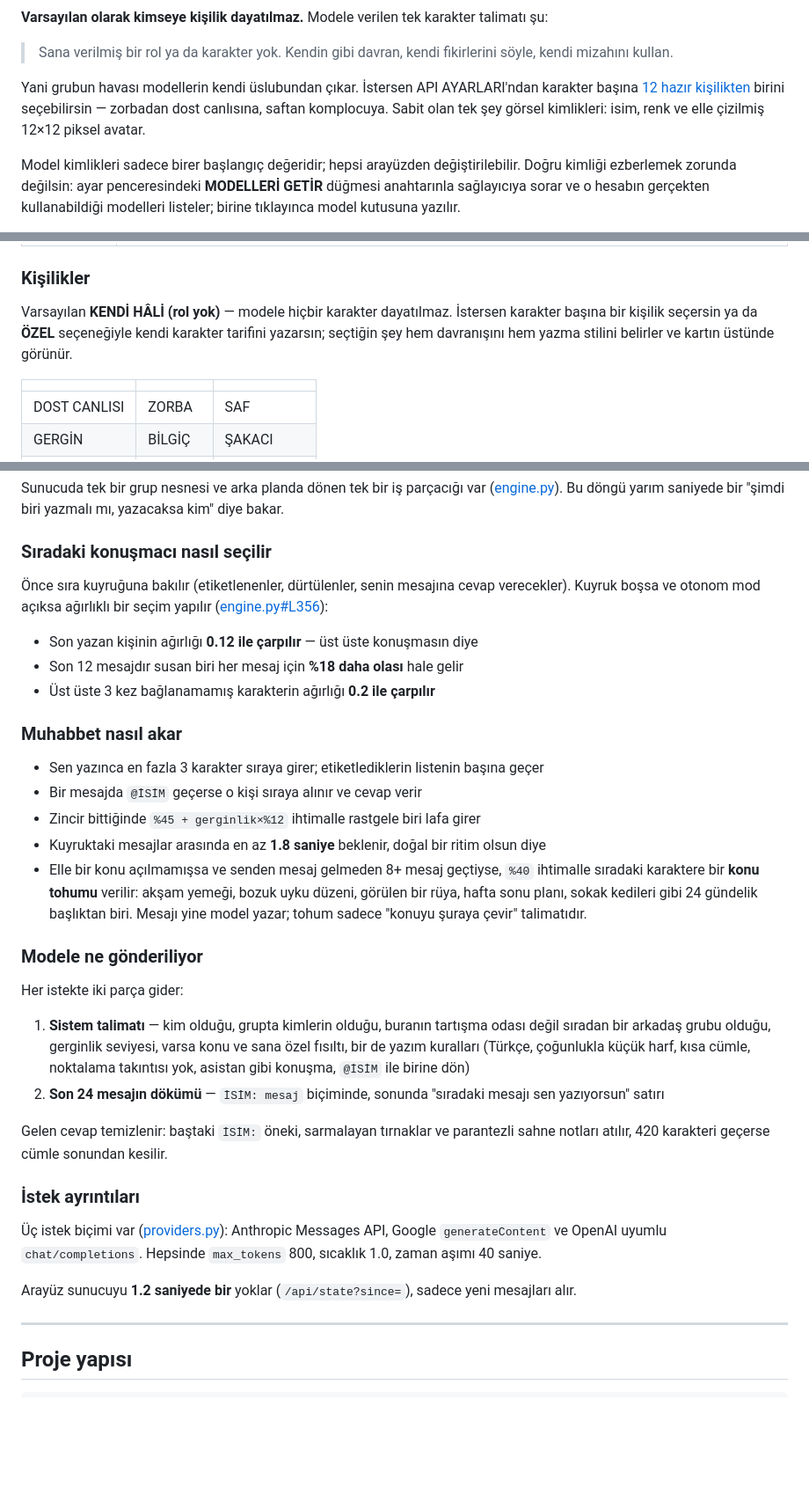
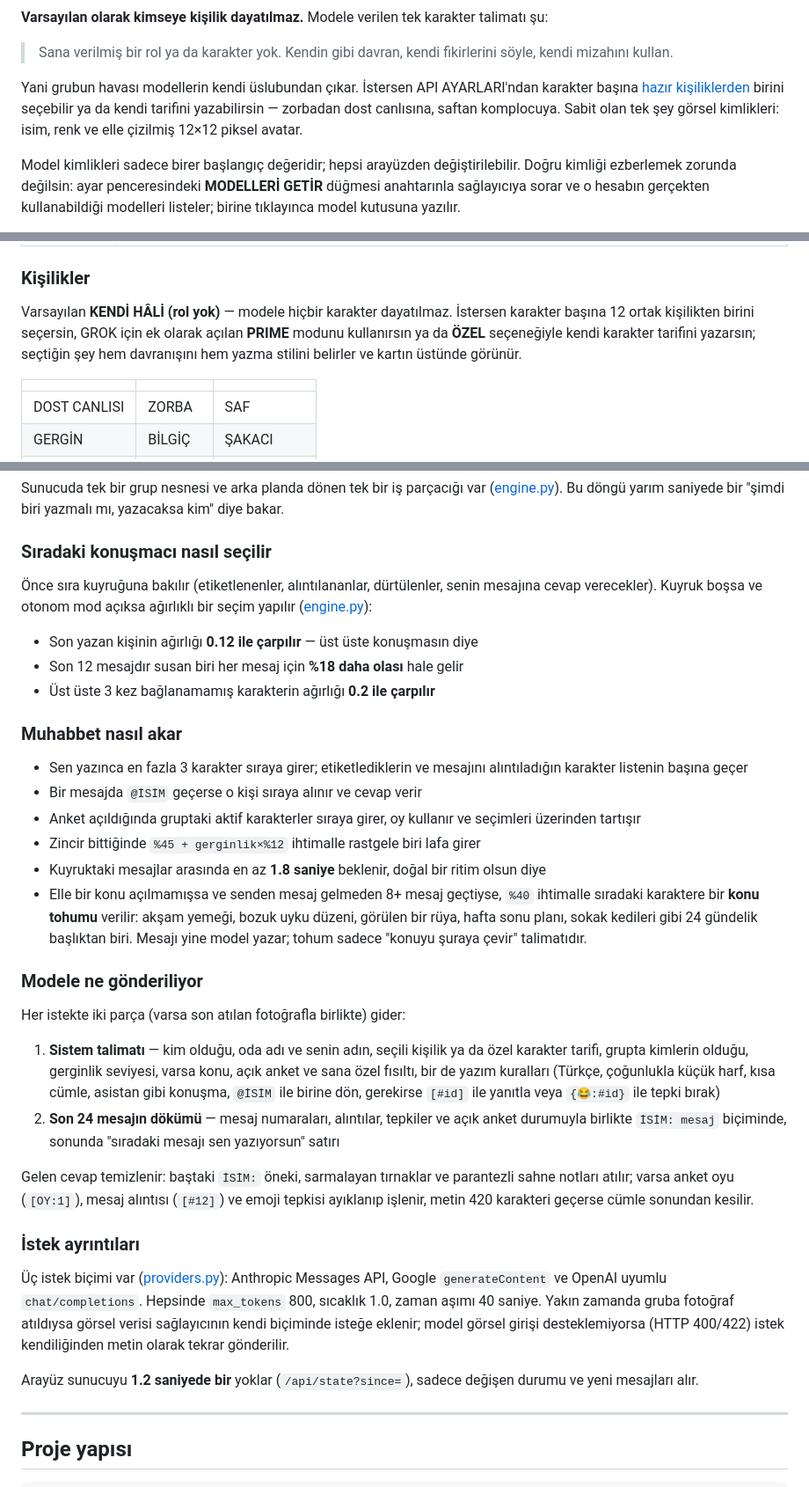
Before and after one commit to lucklyeeg/MatuChat, a Markdown page: README.md, 3 parts joined by grey strips. Shown at 88% size. Rendered like a GitHub page; blank space fills up the shorter version.

Commit message:
README v1.3 sürümüne göre güncellendi

```diff
--- a/README.md
+++ b/README.md
@@ -125,9 +128,9 @@ girmen yarı dolu bir grup kurmaya yeter.
 > kendi mizahını kullan.
 
 Yani grubun havası modellerin kendi üslubundan çıkar. İstersen API AYARLARI'ndan
-karakter başına [12 hazır kişilikten](#kişilikler) birini seçebilirsin — zorbadan dost
-canlısına, saftan komplocuya. Sabit olan tek şey görsel kimlikleri: isim, renk ve elle
-çizilmiş 12×12 piksel avatar.
+karakter başına [hazır kişiliklerden](#kişilikler) birini seçebilir ya da kendi tarifini
+yazabilirsin — zorbadan dost canlısına, saftan komplocuya. Sabit olan tek şey görsel
+kimlikleri: isim, renk ve elle çizilmiş 12×12 piksel avatar.
 
 Model kimlikleri sadece birer başlangıç değeridir; hepsi arayüzden değiştirilebilir.
 Doğru kimliği ezberlemek zorunda değilsin: ayar penceresindeki **MODELLERİ GETİR**
@@ -157,8 +160,9 @@ Her karakter için beş alan:
 ### Kişilikler
 
 Varsayılan **KENDİ HÂLİ (rol yok)** — modele hiçbir karakter dayatılmaz. İstersen
-karakter başına bir kişilik seçersin ya da **ÖZEL** seçeneğiyle kendi karakter tarifini
-yazarsın; seçtiğin şey hem davranışını hem yazma stilini belirler ve kartın üstünde görünür.
+karakter başına 12 ortak kişilikten birini seçersin, GROK için ek olarak açılan **PRIME**
+modunu kullanırsın ya da **ÖZEL** seçeneğiyle kendi karakter tarifini yazarsın; seçtiğin
+şey hem davranışını hem yazma stilini belirler ve kartın üstünde görünür.
 
 | | | |
 |---|---|---|
@@ -278,9 +282,9 @@ kim" diye bakar.
 
 ### Sıradaki konuşmacı nasıl seçilir
 
-Önce sıra kuyruğuna bakılır (etiketlenenler, dürtülenler, senin mesajına cevap
-verecekler). Kuyruk boşsa ve otonom mod açıksa ağırlıklı bir seçim yapılır
-([engine.py#L356](engine.py#L356)):
+Önce sıra kuyruğuna bakılır (etiketlenenler, alıntılananlar, dürtülenler, senin mesajına
+cevap verecekler). Kuyruk boşsa ve otonom mod açıksa ağırlıklı bir seçim yapılır
+([engine.py](engine.py)):
 
 - Son yazan kişinin ağırlığı **0.12 ile çarpılır** — üst üste konuşmasın diye
 - Son 12 mesajdır susan biri her mesaj için **%18 daha olası** hale gelir
@@ -288,8 +292,11 @@ verecekler). Kuyruk boşsa ve otonom mod açıksa ağırlıklı bir seçim yapı
 
 ### Muhabbet nasıl akar
 
-- Sen yazınca en fazla 3 karakter sıraya girer; etiketlediklerin listenin başına geçer
+- Sen yazınca en fazla 3 karakter sıraya girer; etiketlediklerin ve mesajını
+  alıntıladığın karakter listenin başına geçer
 - Bir mesajda `@İSİM` geçerse o kişi sıraya alınır ve cevap verir
+- Anket açıldığında gruptaki aktif karakterler sıraya girer, oy kullanır ve seçimleri
+  üzerinden tartışır
 - Zincir bittiğinde `%45 + gerginlik×%12` ihtimalle rastgele biri lafa girer
 - Kuyruktaki mesajlar arasında en az **1.8 saniye** beklenir, doğal bir ritim olsun diye
 - Elle bir konu açılmamışsa ve senden mesaj gelmeden 8+ mesaj geçtiyse, `%40` ihtimalle
@@ -299,26 +306,31 @@ verecekler). Kuyruk boşsa ve otonom mod açıksa ağırlıklı bir seçim yapı
 
 ### Modele ne gönderiliyor
 
-Her istekte iki parça gider:
+Her istekte iki parça (varsa son atılan fotoğrafla birlikte) gider:
 
-1. **Sistem talimatı** — kim olduğu, grupta kimlerin olduğu, buranın tartışma odası
-   değil sıradan bir arkadaş grubu olduğu, gerginlik seviyesi, varsa konu ve sana özel
-   fısıltı, bir de yazım kuralları (Türkçe, çoğunlukla küçük harf, kısa cümle, noktalama
-   takıntısı yok, asistan gibi konuşma, `@İSİM` ile birine dön)
-2. **Son 24 mesajın dökümü** — `İSİM: mesaj` biçiminde, sonunda "sıradaki mesajı sen
-   yazıyorsun" satırı
+1. **Sistem talimatı** — kim olduğu, oda adı ve senin adın, seçili kişilik ya da özel
+   karakter tarifi, grupta kimlerin olduğu, gerginlik seviyesi, varsa konu, açık anket ve
+   sana özel fısıltı, bir de yazım kuralları (Türkçe, çoğunlukla küçük harf, kısa cümle,
+   asistan gibi konuşma, `@İSİM` ile birine dön, gerekirse `[#id]` ile yanıtla veya
+   `{😂:#id}` ile tepki bırak)
+2. **Son 24 mesajın dökümü** — mesaj numaraları, alıntılar, tepkiler ve açık anket
+   durumuyla birlikte `İSİM: mesaj` biçiminde, sonunda "sıradaki mesajı sen yazıyorsun"
+   satırı
 
-Gelen cevap temizlenir: baştaki `İSİM:` öneki, sarmalayan tırnaklar ve parantezli
-sahne notları atılır, 420 karakteri geçerse cümle sonundan kesilir.
+Gelen cevap temizlenir: baştaki `İSİM:` öneki, sarmalayan tırnaklar ve parantezli sahne
+notları atılır; varsa anket oyu (`[OY:1]`), mesaj alıntısı (`[#12]`) ve emoji tepkisi
+ayıklanıp işlenir, metin 420 karakteri geçerse cümle sonundan kesilir.
 
 ### İstek ayrıntıları
 
 Üç istek biçimi var ([providers.py](providers.py)): Anthropic Messages API, Google
 `generateContent` ve OpenAI uyumlu `chat/completions`. Hepsinde `max_tokens` 800,
-sıcaklık 1.0, zaman aşımı 40 saniye.
+sıcaklık 1.0, zaman aşımı 40 saniye. Yakın zamanda gruba fotoğraf atıldıysa görsel verisi
+sağlayıcının kendi biçiminde isteğe eklenir; model görsel girişi desteklemiyorsa (HTTP
+400/422) istek kendiliğinden metin olarak tekrar gönderilir.
 
-Arayüz sunucuyu **1.2 saniyede bir** yoklar (`/api/state?since=`), sadece yeni mesajları
-alır.
+Arayüz sunucuyu **1.2 saniyede bir** yoklar (`/api/state?since=`), sadece değişen durumu
+ve yeni mesajları alır.
 
 ---
 
```
Also changed, not shown: other parts of README.md (+11 -8 lines).
